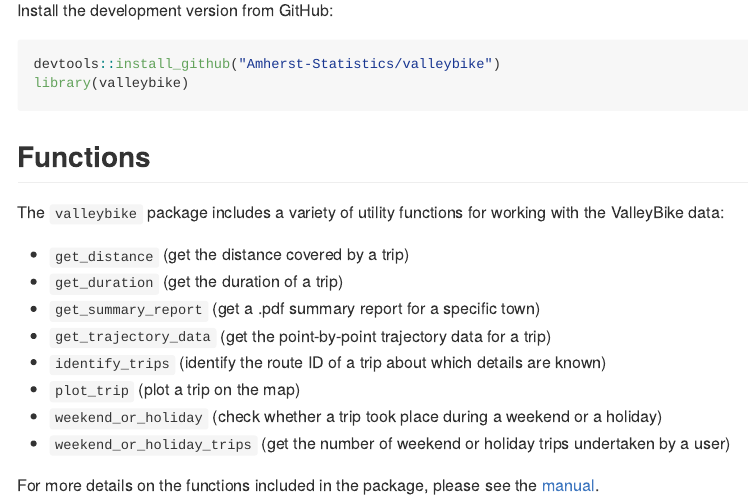
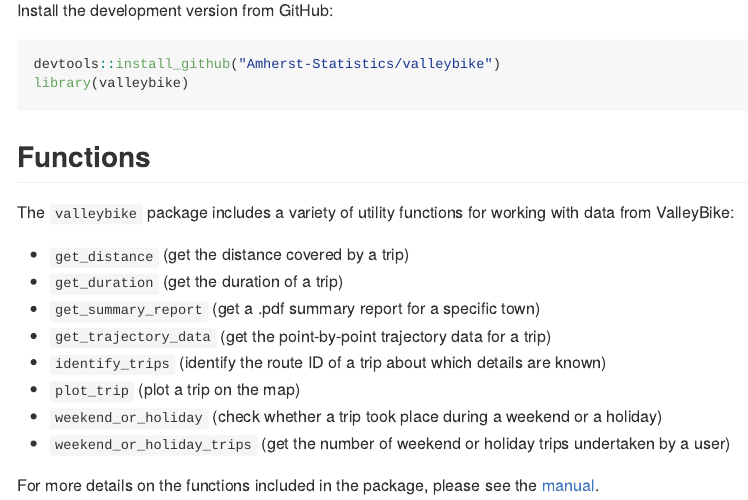
Before and after one commit to Amherst-Statistics/valleybike, an R Markdown document (README.Rmd): the page in a window 1100 px wide, from 270 px down. Rendered offline with R 4.5, knitr and Pandoc, with nearby package versions; badge pictures from the web are left out.

Commit message:
Edit README

```diff
--- a/README.Rmd
+++ b/README.Rmd
@@ -24,7 +24,7 @@
 
 ## Functions
 
-The `valleybike` package includes a variety of utility functions for working with the ValleyBike data:
+The `valleybike` package includes a variety of utility functions for working with data from ValleyBike:
 
 - `get_distance` (get the distance covered by a trip)
 - `get_duration` (get the duration of a trip)
```
